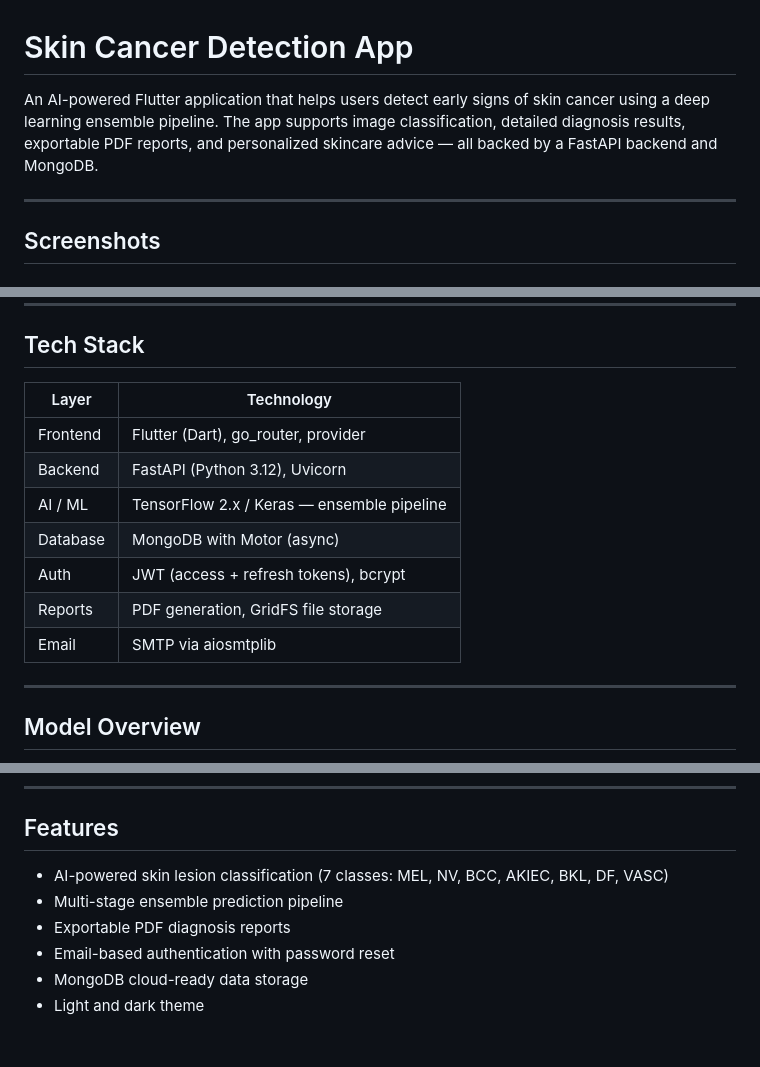
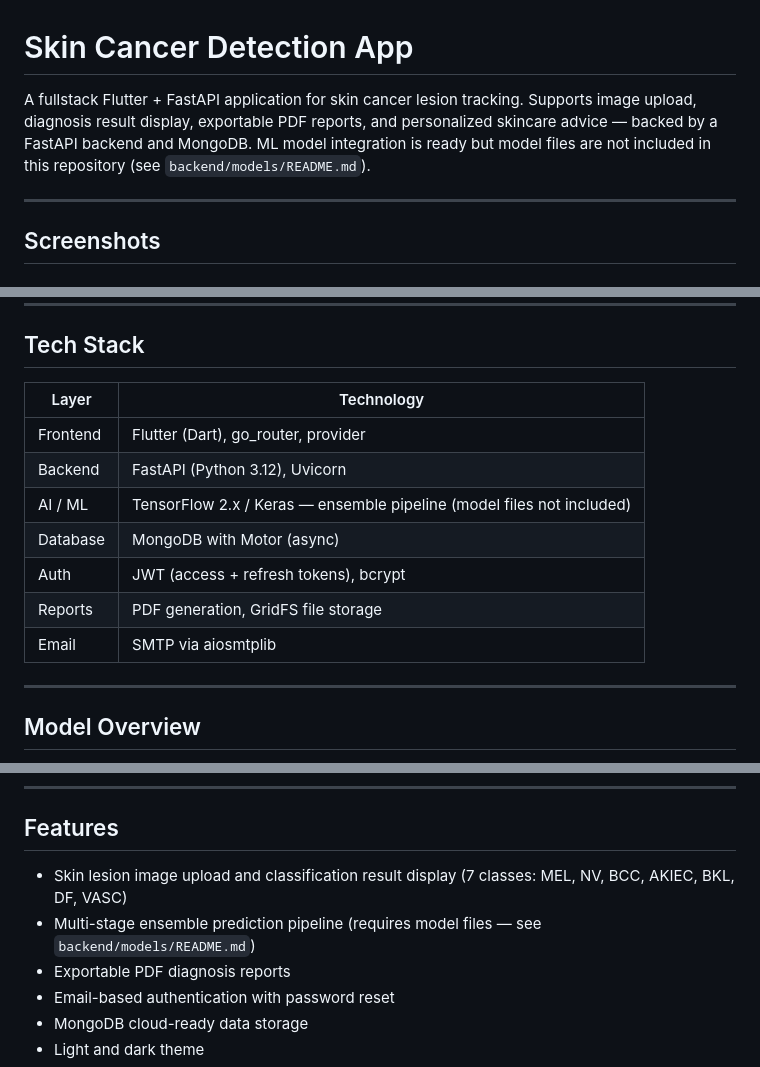
Before and after one commit to erenisci/skin-cancer-detection-app, a Markdown page: README.md, 3 parts joined by grey strips. Drawn GitHub-style; blank space fills up the shorter version.

Commit message:
docs: update README to clarify application features and ML model integration details

```diff
--- a/README.md
+++ b/README.md
@@ -1,6 +1,6 @@
 # Skin Cancer Detection App
 
-An AI-powered Flutter application that helps users detect early signs of skin cancer using a deep learning ensemble pipeline. The app supports image classification, detailed diagnosis results, exportable PDF reports, and personalized skincare advice — all backed by a FastAPI backend and MongoDB.
+A fullstack Flutter + FastAPI application for skin cancer lesion tracking. Supports image upload, diagnosis result display, exportable PDF reports, and personalized skincare advice — backed by a FastAPI backend and MongoDB. ML model integration is ready but model files are not included in this repository (see `backend/models/README.md`).
 
 ---
 
@@ -86,15 +86,15 @@ An AI-powered Flutter application that helps users detect early signs of skin ca
 
 ## Tech Stack
 
-| Layer        | Technology                                      |
-|--------------|-------------------------------------------------|
-| Frontend     | Flutter (Dart), go_router, provider             |
-| Backend      | FastAPI (Python 3.12), Uvicorn                  |
-| AI / ML      | TensorFlow 2.x / Keras — ensemble pipeline      |
-| Database     | MongoDB with Motor (async)                      |
-| Auth         | JWT (access + refresh tokens), bcrypt           |
-| Reports      | PDF generation, GridFS file storage             |
-| Email        | SMTP via aiosmtplib                             |
+| Layer    | Technology                                                            |
+| -------- | --------------------------------------------------------------------- |
+| Frontend | Flutter (Dart), go_router, provider                                   |
+| Backend  | FastAPI (Python 3.12), Uvicorn                                        |
+| AI / ML  | TensorFlow 2.x / Keras — ensemble pipeline (model files not included) |
+| Database | MongoDB with Motor (async)                                            |
+| Auth     | JWT (access + refresh tokens), bcrypt                                 |
+| Reports  | PDF generation, GridFS file storage                                   |
+| Email    | SMTP via aiosmtplib                                                   |
 
 ---
 
@@ -177,8 +178,8 @@ API_URL=http://<your-local-ip>:8000
 
 ## Features
 
-- AI-powered skin lesion classification (7 classes: MEL, NV, BCC, AKIEC, BKL, DF, VASC)
-- Multi-stage ensemble prediction pipeline
+- Skin lesion image upload and classification result display (7 classes: MEL, NV, BCC, AKIEC, BKL, DF, VASC)
+- Multi-stage ensemble prediction pipeline (requires model files — see `backend/models/README.md`)
 - Exportable PDF diagnosis reports
 - Email-based authentication with password reset
 - MongoDB cloud-ready data storage
```
Also changed, not shown: other parts of README.md (+4 -3 lines).
